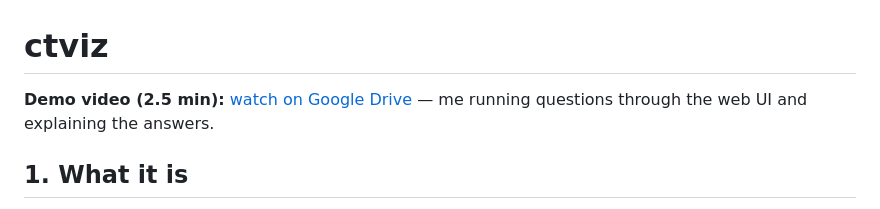
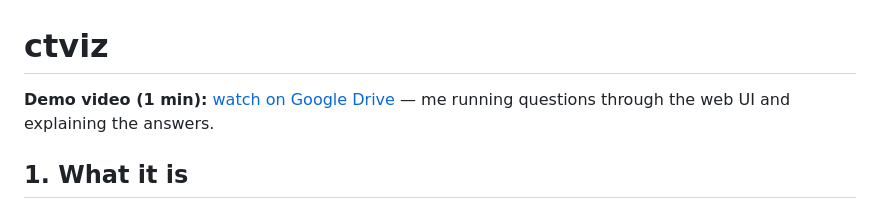
Before and after one commit to RonKat2008/ctviz, a Markdown page: README.md, the part around the change. Rendered like a GitHub page.

Commit message:
Update demo video duration in README

```diff
--- a/README.md
+++ b/README.md
@@ -1,6 +1,6 @@
 # ctviz
 
-**Demo video (2.5 min):** [watch on Google Drive](https://drive.google.com/file/d/1DnCL9A0Yw9TySxYY96eS8LRgyNGSmrOc/view?usp=sharing) — me running questions through the
+**Demo video (1 min):** [watch on Google Drive](https://drive.google.com/file/d/1DnCL9A0Yw9TySxYY96eS8LRgyNGSmrOc/view?usp=sharing) — me running questions through the
 web UI and explaining the answers.
 
 ## 1. What it is
```
